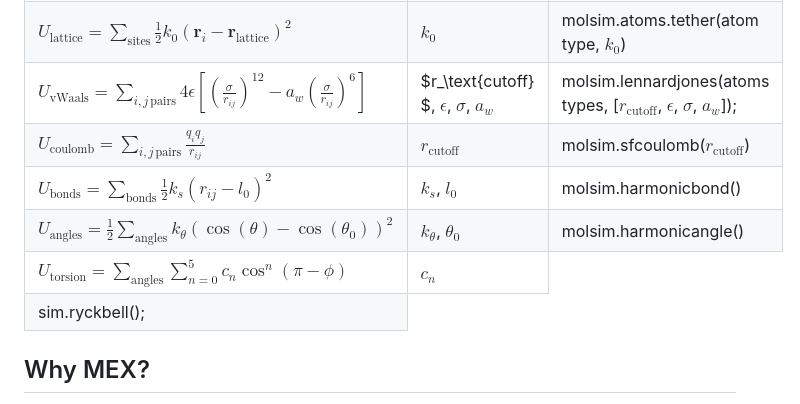
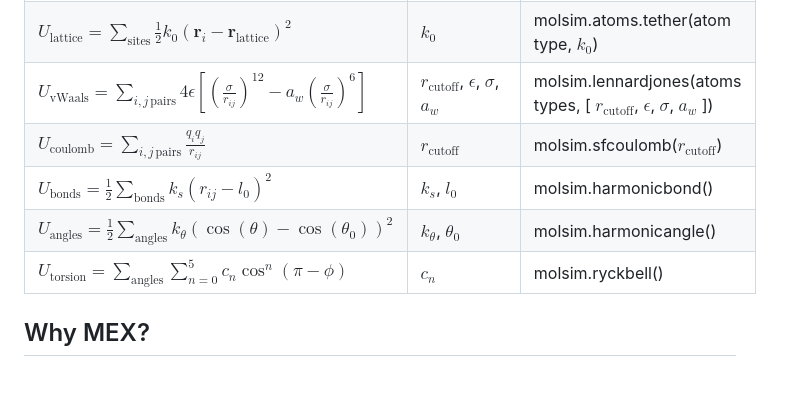
Before and after one commit to jesperschmidthansen/molsim, a Markdown page: docs/README.md, the part around the change. Rendered like a GitHub page; blank space fills up the shorter version.

```diff
--- a/docs/README.md
+++ b/docs/README.md
@@ -39,27 +39,28 @@ The table shows the terms
  </tr>
  <tr>
   <td>$U_\mathrm{vWaals} =  \sum_{i,j \, \mathrm{pairs}} 4\epsilon\left[\left(\frac{\sigma}{r_{ij}}\right)^{12} - a_w \left(\frac{\sigma}{r_{ij}}\right)^{6}\right]$ </td>
-  <td> $r_\text{cutoff} $, $\epsilon$, $\sigma$, $a_w$</td>
-  <td> molsim.lennardjones(atoms types, [$r_\text{cutoff}$, $\epsilon$, $\sigma$, $a_w$]); </td>
+  <td> $r_\text{cutoff}$, $\epsilon$, $\sigma$, $a_w$</td>
+  <td> molsim.lennardjones(atoms types, [ $r_\text{cutoff}$, $\epsilon$, $\sigma$, $a_w$ ]) </td>
  </tr>
 <tr>
  <td> $U_{\mathrm{coulomb}} = \sum_{i,j \, \mathrm{pairs}}\frac{q_iq_j}{r_{ij}}$</td>
 <td> $r_\text{cutoff}$ </td>
 <td> molsim.sfcoulomb($r_\text{cutoff}$) </td>
 </tr>
-<tr><td> $U_{\mathrm{bonds}} =\sum_{\mathrm{bonds}} \frac{1}{2} k_{s}(r_{ij} - l_0)^2$ </td>
+<tr><td> $U_{\mathrm{bonds}} =\frac{1}{2} \sum_{\mathrm{bonds}} k_{s}(r_{ij} - l_0)^2$ </td>
 <td> $k_s$, $l_0$ </td>
 <td> molsim.harmonicbond()</td>
 </tr>
-<tr> <td> $U_{\mathrm{angles}}=\frac{1}{2}\sum_{\mathrm{angles}} k_{\theta} (\cos(\theta) - \cos(\theta_0))^2$ </td>
+<tr>
+ <td> $U_{\mathrm{angles}}=\frac{1}{2}\sum_{\mathrm{angles}} k_{\theta} (\cos(\theta) - \cos(\theta_0))^2$ </td>
 <td> $k_\theta$, $\theta_0$ </td>
 <td> molsim.harmonicangle() </td>
 </tr>
-
 <tr>
  <td> $U_\mathrm{torsion}=\sum_{\mathrm{angles}} \sum_{n=0}^5 c_n \cos^n(\pi-\phi)$ </td>
-<td> $c_n$ </td></tr>
-<td>  sim.ryckbell();</td>
+ <td> $c_n$ </td>
+ <td> molsim.ryckbell()</td>
+</tr>
 </table>
 
 
```
